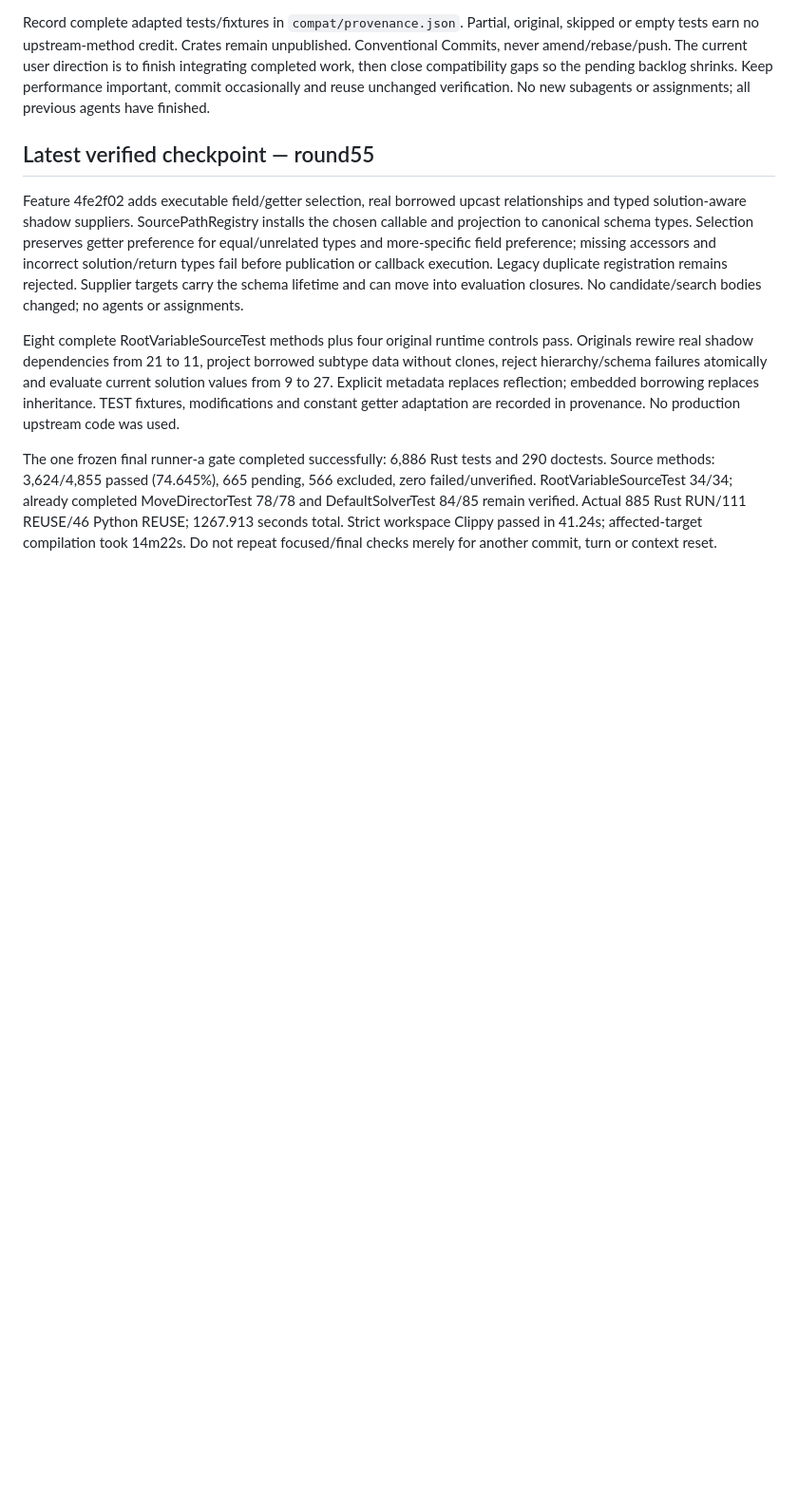
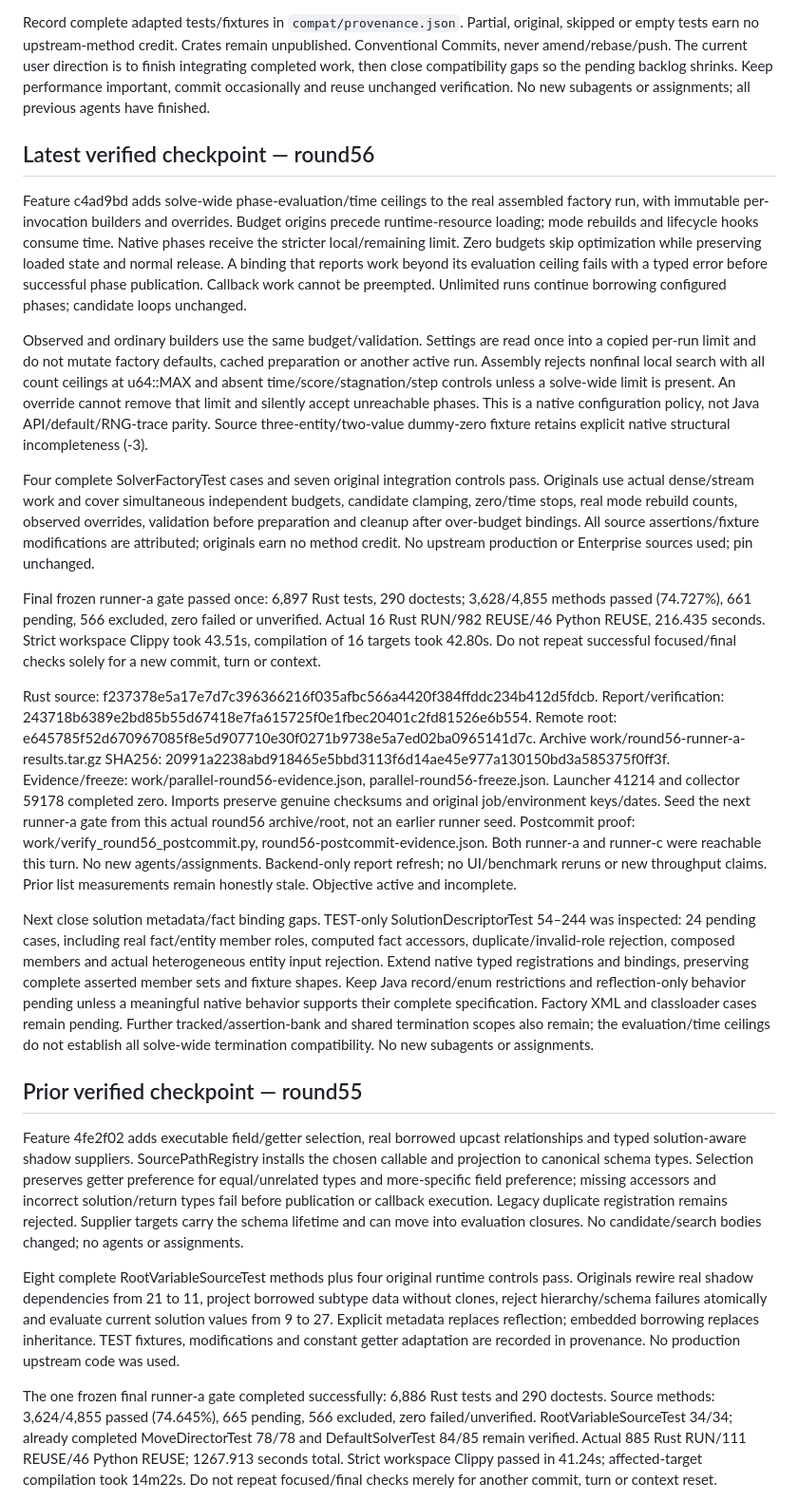
Before and after one commit to guwidoe/TimeTuck, a Markdown page: docs/next-session.md, the part around the change. Shown at 95% size. GitHub-like rendering; blank space fills up the shorter version.

Commit message:
docs(handoff): record verified factory run limits

```diff
--- a/docs/next-session.md
+++ b/docs/next-session.md
@@ -16,7 +16,65 @@ compatibility gaps so the pending backlog shrinks. Keep performance important,
 commit occasionally and reuse unchanged verification. No new subagents or
 assignments; all previous agents have finished.
 
-## Latest verified checkpoint — round55
+## Latest verified checkpoint — round56
+
+Feature c4ad9bd adds solve-wide phase-evaluation/time ceilings to the real
+assembled factory run, with immutable per-invocation builders and overrides.
+Budget origins precede runtime-resource loading; mode rebuilds and lifecycle
+hooks consume time. Native phases receive the stricter local/remaining limit.
+Zero budgets skip optimization while preserving loaded state and normal release.
+A binding that reports work beyond its evaluation ceiling fails with a typed
+error before successful phase publication. Callback work cannot be preempted.
+Unlimited runs continue borrowing configured phases; candidate loops unchanged.
+
+Observed and ordinary builders use the same budget/validation. Settings are read
+once into a copied per-run limit and do not mutate factory defaults, cached
+preparation or another active run. Assembly rejects nonfinal local search with
+all count ceilings at u64::MAX and absent time/score/stagnation/step controls
+unless a solve-wide limit is present. An override cannot remove that limit and
+silently accept unreachable phases. This is a native configuration policy, not
+Java API/default/RNG-trace parity. Source three-entity/two-value dummy-zero
+fixture retains explicit native structural incompleteness (-3).
+
+Four complete SolverFactoryTest cases and seven original integration controls
+pass. Originals use actual dense/stream work and cover simultaneous independent
+budgets, candidate clamping, zero/time stops, real mode rebuild counts, observed
+overrides, validation before preparation and cleanup after over-budget bindings.
+All source assertions/fixture modifications are attributed; originals earn no
+method credit. No upstream production or Enterprise sources used; pin unchanged.
+
+Final frozen runner-a gate passed once: 6,897 Rust tests, 290 doctests;
+3,628/4,855 methods passed (74.727%), 661 pending, 566 excluded, zero failed or
+unverified. Actual 16 Rust RUN/982 REUSE/46 Python REUSE, 216.435 seconds.
+Strict workspace Clippy took 43.51s, compilation of 16 targets took 42.80s. Do not
+repeat successful focused/final checks solely for a new commit, turn or context.
+
+Rust source: f237378e5a17e7d7c396366216f035afbc566a4420f384ffddc234b412d5fdcb.
+Report/verification: 243718b6389e2bd85b55d67418e7fa615725f0e1fbec20401c2fd81526e6b554.
+Remote root: e645785f52d670967085f8e5d907710e30f0271b9738e5a7ed02ba0965141d7c.
+Archive work/round56-runner-a-results.tar.gz SHA256:
+20991a2238abd918465e5bbd3113f6d14ae45e977a130150bd3a585375f0ff3f.
+Evidence/freeze: work/parallel-round56-evidence.json, parallel-round56-freeze.json.
+Launcher 41214 and collector 59178 completed zero. Imports preserve genuine
+checksums and original job/environment keys/dates. Seed the next runner-a gate
+from this actual round56 archive/root, not an earlier runner seed. Postcommit
+proof: work/verify_round56_postcommit.py, round56-postcommit-evidence.json.
+Both runner-a and runner-c were reachable this turn. No new agents/assignments.
+Backend-only report refresh; no UI/benchmark reruns or new throughput claims.
+Prior list measurements remain honestly stale. Objective active and incomplete.
+
+Next close solution metadata/fact binding gaps. TEST-only SolutionDescriptorTest
+54–244 was inspected: 24 pending cases, including real fact/entity member roles,
+computed fact accessors, duplicate/invalid-role rejection, composed members and
+actual heterogeneous entity input rejection. Extend native typed registrations
+and bindings, preserving complete asserted member sets and fixture shapes. Keep
+Java record/enum restrictions and reflection-only behavior pending unless a
+meaningful native behavior supports their complete specification. Factory XML
+and classloader cases remain pending. Further tracked/assertion-bank and shared
+termination scopes also remain; the evaluation/time ceilings do not establish
+all solve-wide termination compatibility. No new subagents or assignments.
+
+## Prior verified checkpoint — round55
 
 Feature 4fe2f02 adds executable field/getter selection, real borrowed upcast
 relationships and typed solution-aware shadow suppliers. SourcePathRegistry
```
